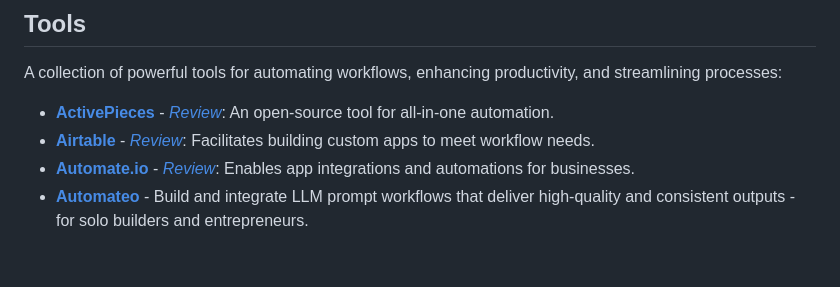
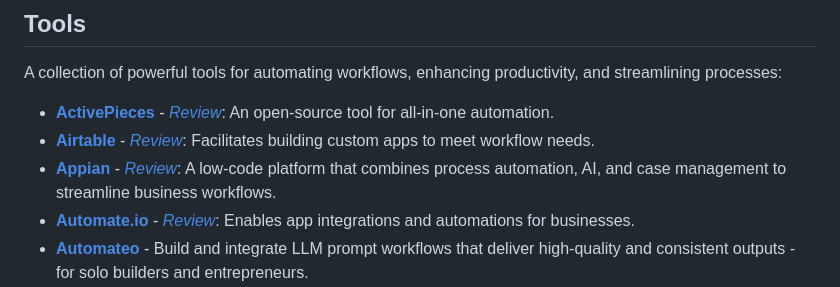
Before and after one commit to dariubs/awesome-workflow-automation, a Markdown page: readme.md, the part around the change. Drawn GitHub-style; blank space fills up the shorter version.

Commit message:
Added the Tool Appian

```diff
--- a/readme.md
+++ b/readme.md
@@ -18,6 +18,7 @@ A collection of powerful tools for automating workflows, enhancing productivity,
 
 - **[ActivePieces](https://www.activepieces.com/)** - *[Review](https://productivity.directory/activepieces)*: An open-source tool for all-in-one automation.
 - **[Airtable](https://airtable.com/)** - *[Review](https://productivity.directory/airtable)*: Facilitates building custom apps to meet workflow needs.
+- **[Appian](https://www.appian.com/)** - *[Review](https://www.gartner.com/reviews/market/low-code-application-platform/vendor/appian)*: A low-code platform that combines process automation, AI, and case management to streamline business workflows.
 - **[Automate.io](https://automate.io/)** - *[Review](https://productivity.directory/automate-io)*: Enables app integrations and automations for businesses.
 - **[Automateo](https://automateo.app)** - Build and integrate LLM prompt workflows that deliver high-quality and consistent outputs - for solo builders and entrepreneurs.
 - **[Automatisch](https://automatisch.io/)** - *[Review](https://productivity.directory/automatisch)*: An open-source business automation tool, similar to Zapier.
```
